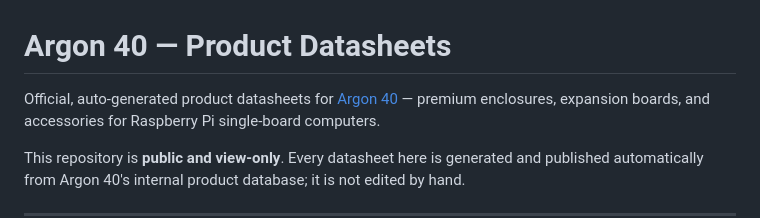
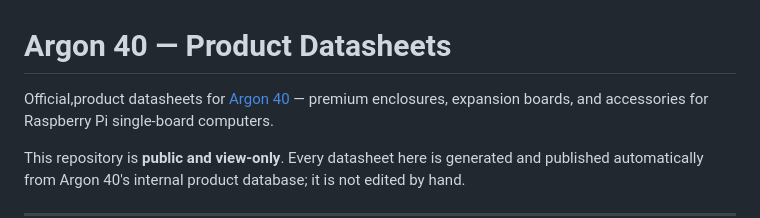
Before and after one commit to Argon40Tech/argon-datasheets, a Markdown page: README.md, the part around the change. Drawn GitHub-style.

```diff
--- a/README.md
+++ b/README.md
@@ -1,6 +1,6 @@
 # Argon 40 — Product Datasheets
 
-Official, auto-generated product datasheets for [Argon 40](https://argon40.com) —
+Official,product datasheets for [Argon 40](https://argon40.com) —
 premium enclosures, expansion boards, and accessories for Raspberry Pi single-board computers.
 
 This repository is **public and view-only**. Every datasheet here is generated and published
```
